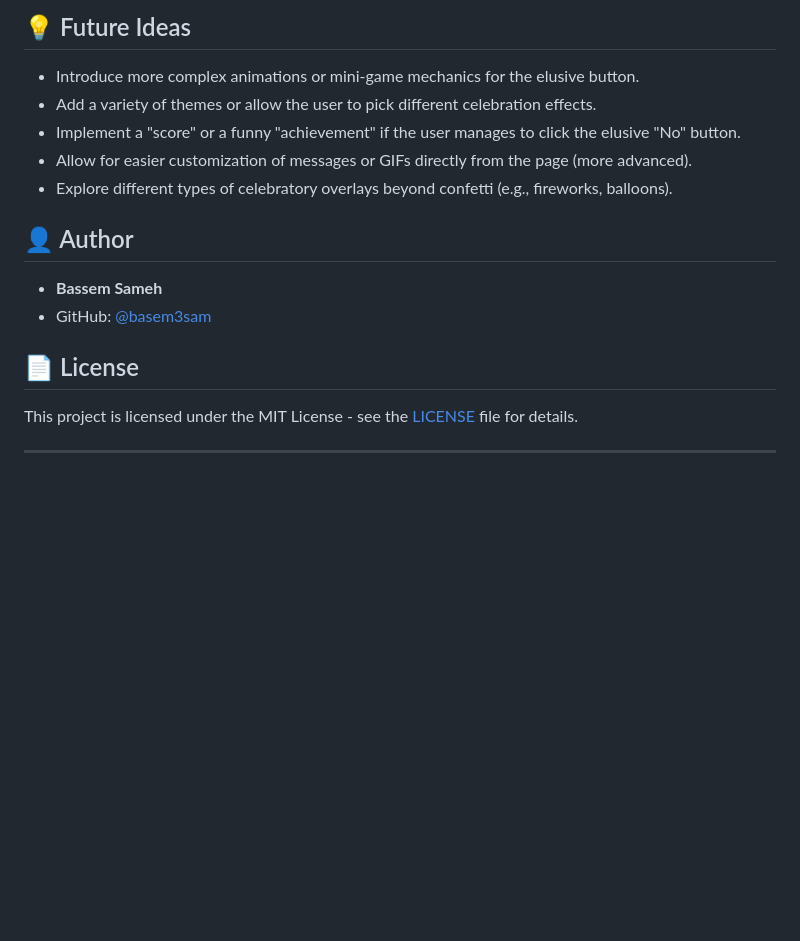
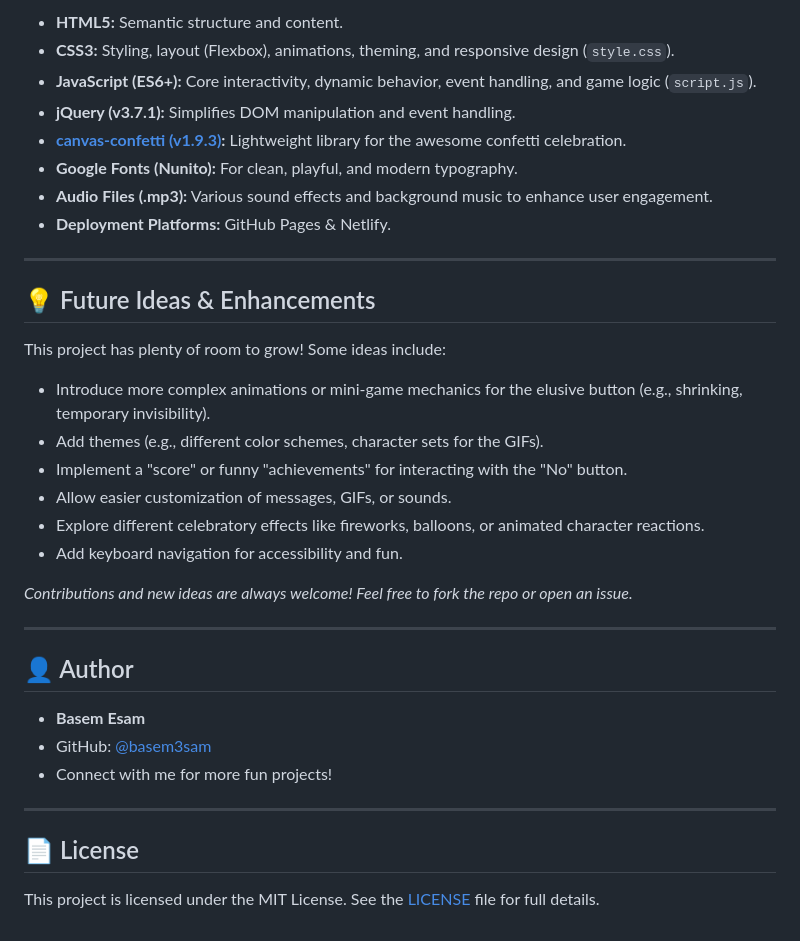
Before and after one commit to Basem3sam/elusive-love-button, a Markdown page: readme.md, the part around the change printed below. GitHub-like rendering; blank space fills up the shorter version.

```diff
--- a/readme.md
+++ b/readme.md
@@ -64,19 +68,39 @@ To run this project on your local machine:
 
-## 💡 Future Ideas
+* **HTML5:** Semantic structure and content.
+* **CSS3:** Styling, layout (Flexbox), animations, theming, and responsive design (`style.css`).
+* **JavaScript (ES6+):** Core interactivity, dynamic behavior, event handling, and game logic (`script.js`).
+* **jQuery (v3.7.1):** Simplifies DOM manipulation and event handling.
+* **[canvas-confetti (v1.9.3)](https://github.com/catdad/canvas-confetti):** Lightweight library for the awesome confetti celebration.
+* **Google Fonts (Nunito):** For clean, playful, and modern typography.
+* **Audio Files (.mp3):** Various sound effects and background music to enhance user engagement.
+* **Deployment Platforms:** GitHub Pages & Netlify.
 
-* Introduce more complex animations or mini-game mechanics for the elusive button.
-* Add a variety of themes or allow the user to pick different celebration effects.
-* Implement a "score" or a funny "achievement" if the user manages to click the elusive "No" button.
-* Allow for easier customization of messages or GIFs directly from the page (more advanced).
-* Explore different types of celebratory overlays beyond confetti (e.g., fireworks, balloons).
+---
+
+## 💡 Future Ideas & Enhancements
+
+This project has plenty of room to grow! Some ideas include:
+
+* Introduce more complex animations or mini-game mechanics for the elusive button (e.g., shrinking, temporary invisibility).
+* Add themes (e.g., different color schemes, character sets for the GIFs).
+* Implement a "score" or funny "achievements" for interacting with the "No" button.
+* Allow easier customization of messages, GIFs, or sounds.
+* Explore different celebratory effects like fireworks, balloons, or animated character reactions.
+* Add keyboard navigation for accessibility and fun.
+
+*Contributions and new ideas are always welcome! Feel free to fork the repo or open an issue.*
+
+---
 
 ## 👤 Author
 
-* **Bassem Sameh**
+* **Basem Esam**
 * GitHub: [@basem3sam](https://github.com/basem3sam)
+* Connect with me for more fun projects!
+
+---
 
 ## 📄 License
 
-This project is licensed under the MIT License - see the [LICENSE](LICENSE) file for details.
-
----
+This project is licensed under the MIT License.
+See the [LICENSE](LICENSE) file for full details.
```
Also changed, not shown: other parts of readme.md (+37 -33 lines).
